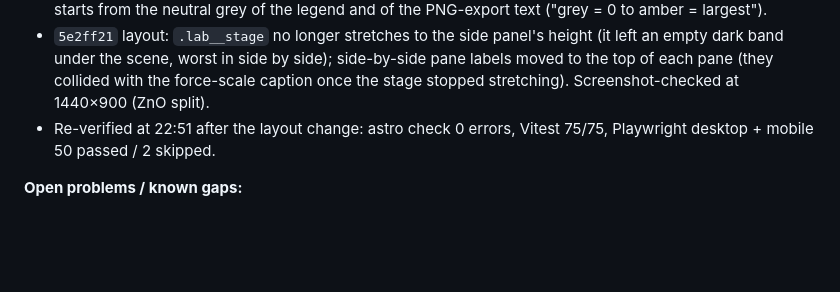
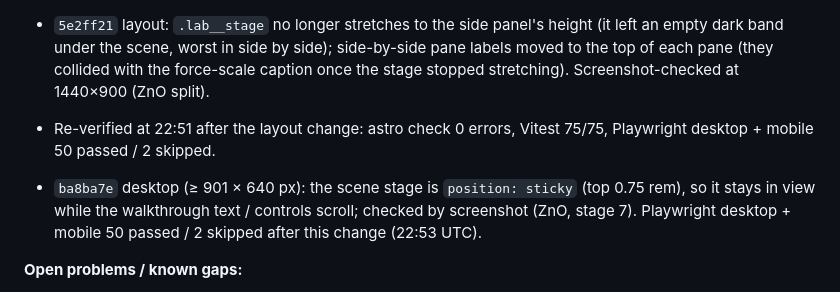
Before and after one commit to Iammohithhh/MLIPs_at, a Markdown page: inside-mace/HANDOFF.md, the part around one of its changes. Rendered like a GitHub page; blank space fills up the shorter version.

Commit message:
inside-mace: session 5 handoff — sticky scene, final time
Co-Authored-By: Claude Opus 5.5 (1M context) <noreply@anthropic.com>

```diff
--- a/inside-mace/HANDOFF.md
+++ b/inside-mace/HANDOFF.md
@@ -276,6 +276,10 @@ re-evaluation of stored frames for both experiments. Venv recipe as in session 1
 - Re-verified at 22:51 after the layout change: astro check 0 errors, Vitest 75/75, Playwright desktop + mobile
   50 passed / 2 skipped.
 
+- `ba8ba7e` desktop (≥ 901 × 640 px): the scene stage is `position: sticky` (top 0.75 rem), so it stays in view while
+  the walkthrough text / controls scroll; checked by screenshot (ZnO, stage 7). Playwright desktop + mobile
+  50 passed / 2 skipped after this change (22:53 UTC).
+
 **Open problems / known gaps:**
 - Baseline ZnO forces (0.037 eV/Å) are below the 0.12 eV/Å arrow threshold, so the d = 0 ZnO scene shows no
   arrows. Not worth a per-experiment threshold: at 0.5 Å per eV/Å such an arrow is 0.02 Å long (invisible);
```
Also changed, not shown: other parts of inside-mace/HANDOFF.md (+1 -1 lines).
